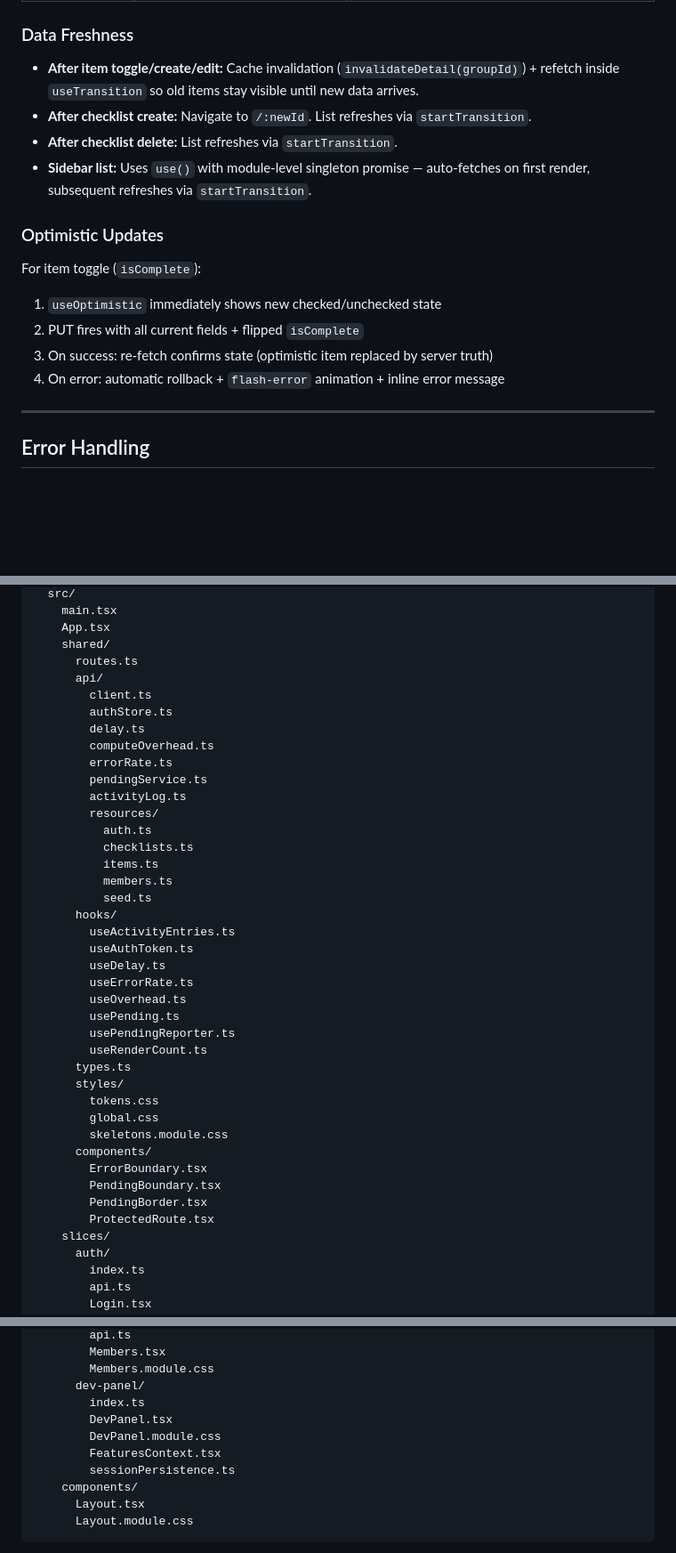
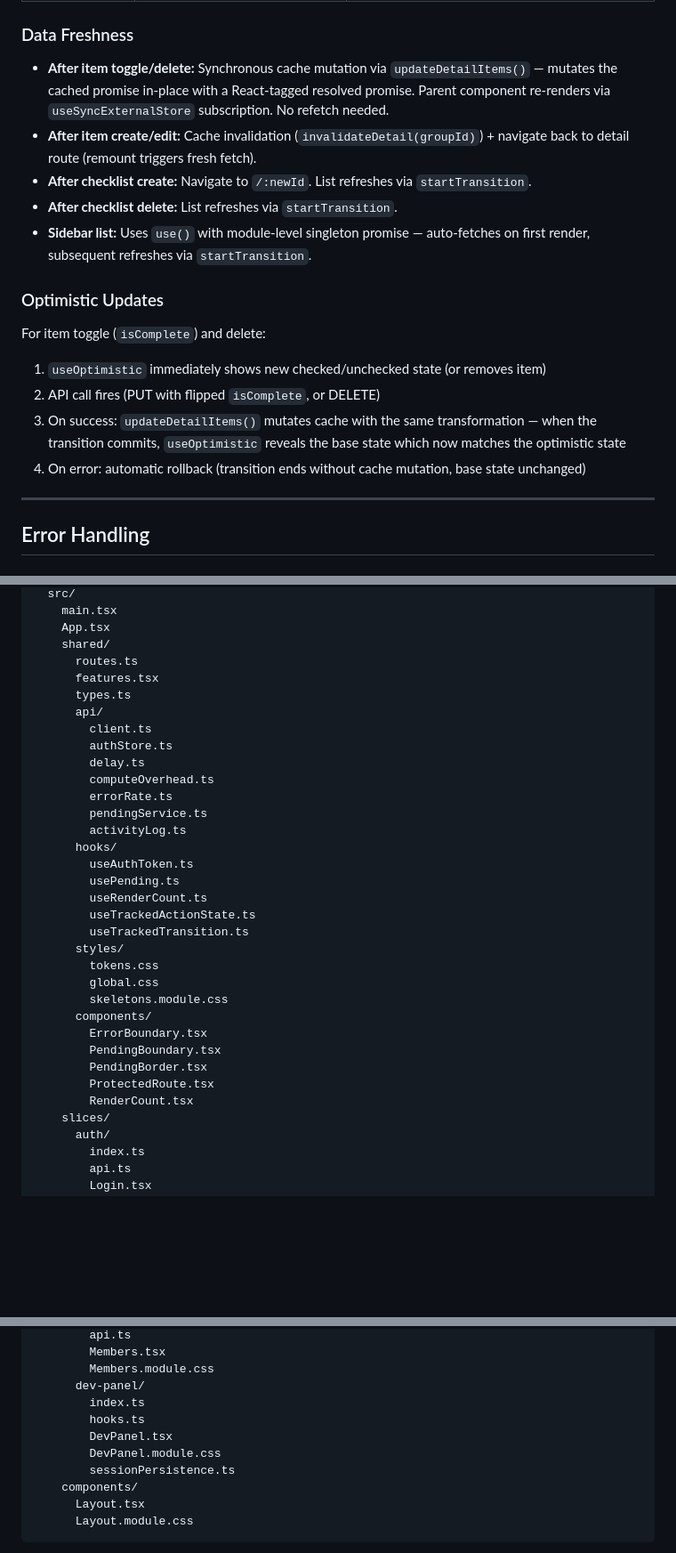
Before and after one commit to LitenApe/justanotherlistapi, a Markdown page: specifications/client.md, 3 parts joined by grey strips. Shown at 89% size. Drawn GitHub-style; blank space fills up the shorter version.

```diff
--- a/specifications/client.md
+++ b/specifications/client.md
@@ -341,19 +340,20 @@ Plain module (`shared/api/authStore.ts`) — not a React context.
 
 ### Data Freshness
 
-- **After item toggle/create/edit:** Cache invalidation (`invalidateDetail(groupId)`) + refetch inside `useTransition` so old items stay visible until new data arrives.
+- **After item toggle/delete:** Synchronous cache mutation via `updateDetailItems()` — mutates the cached promise in-place with a React-tagged resolved promise. Parent component re-renders via `useSyncExternalStore` subscription. No refetch needed.
+- **After item create/edit:** Cache invalidation (`invalidateDetail(groupId)`) + navigate back to detail route (remount triggers fresh fetch).
 - **After checklist create:** Navigate to `/:newId`. List refreshes via `startTransition`.
 - **After checklist delete:** List refreshes via `startTransition`.
 - **Sidebar list:** Uses `use()` with module-level singleton promise — auto-fetches on first render, subsequent refreshes via `startTransition`.
 
 ### Optimistic Updates
 
-For item toggle (`isComplete`):
+For item toggle (`isComplete`) and delete:
 
-1. `useOptimistic` immediately shows new checked/unchecked state
-2. PUT fires with all current fields + flipped `isComplete`
-3. On success: re-fetch confirms state (optimistic item replaced by server truth)
-4. On error: automatic rollback + `flash-error` animation + inline error message
+1. `useOptimistic` immediately shows new checked/unchecked state (or removes item)
+2. API call fires (PUT with flipped `isComplete`, or DELETE)
+3. On success: `updateDetailItems()` mutates cache with the same transformation — when the transition commits, `useOptimistic` reveals the base state which now matches the optimistic state
+4. On error: automatic rollback (transition ends without cache mutation, base state unchanged)
 
 ---
 
@@ -523,6 +524,8 @@ Client/
     App.tsx
     shared/
       routes.ts
+      features.tsx
+      types.ts
       api/
         client.ts
         authStore.ts
@@ -531,22 +534,12 @@ Client/
         errorRate.ts
         pendingService.ts
         activityLog.ts
-        resources/
-          auth.ts
-          checklists.ts
-          items.ts
-          members.ts
-          seed.ts
       hooks/
-        useActivityEntries.ts
         useAuthToken.ts
-        useDelay.ts
-        useErrorRate.ts
-        useOverhead.ts
         usePending.ts
-        usePendingReporter.ts
         useRenderCount.ts
-      types.ts
+        useTrackedActionState.ts
+        useTrackedTransition.ts
       styles/
         tokens.css
         global.css
@@ -556,6 +549,7 @@ Client/
         PendingBoundary.tsx
         PendingBorder.tsx
         ProtectedRoute.tsx
+        RenderCount.tsx
     slices/
       auth/
         index.ts
@@ -604,9 +598,9 @@ Client/
         Members.module.css
       dev-panel/
         index.ts
+        hooks.ts
         DevPanel.tsx
         DevPanel.module.css
-        FeaturesContext.tsx
         sessionPersistence.ts
     components/
       Layout.tsx
```
Also changed, not shown: other parts of specifications/client.md (+20 -20 lines), specifications/dev-tools.md (+1 -1 lines).
